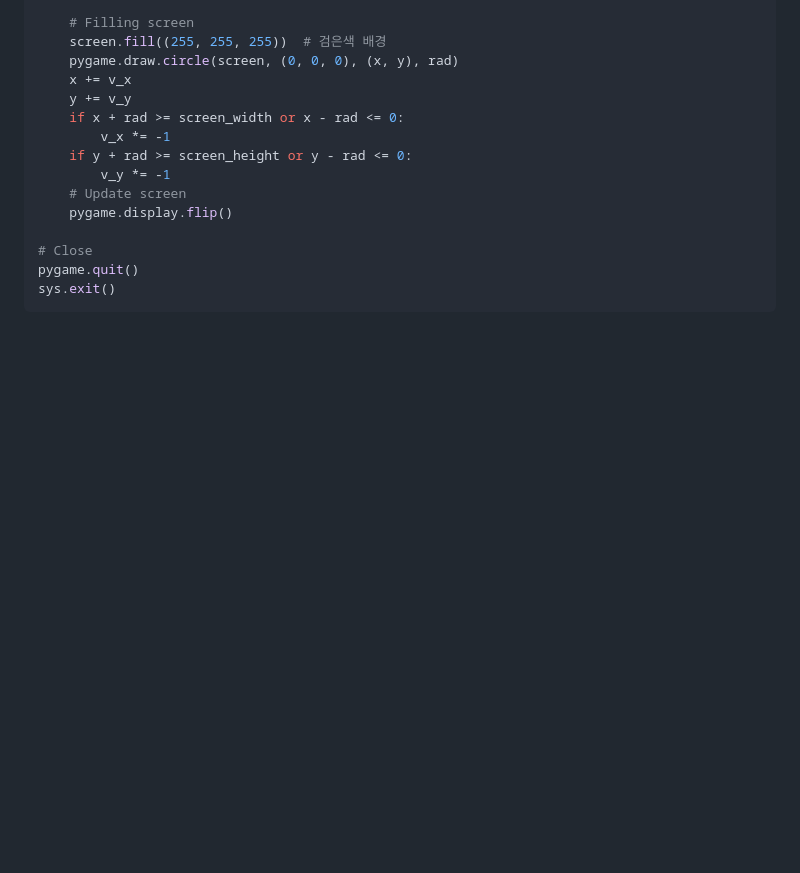
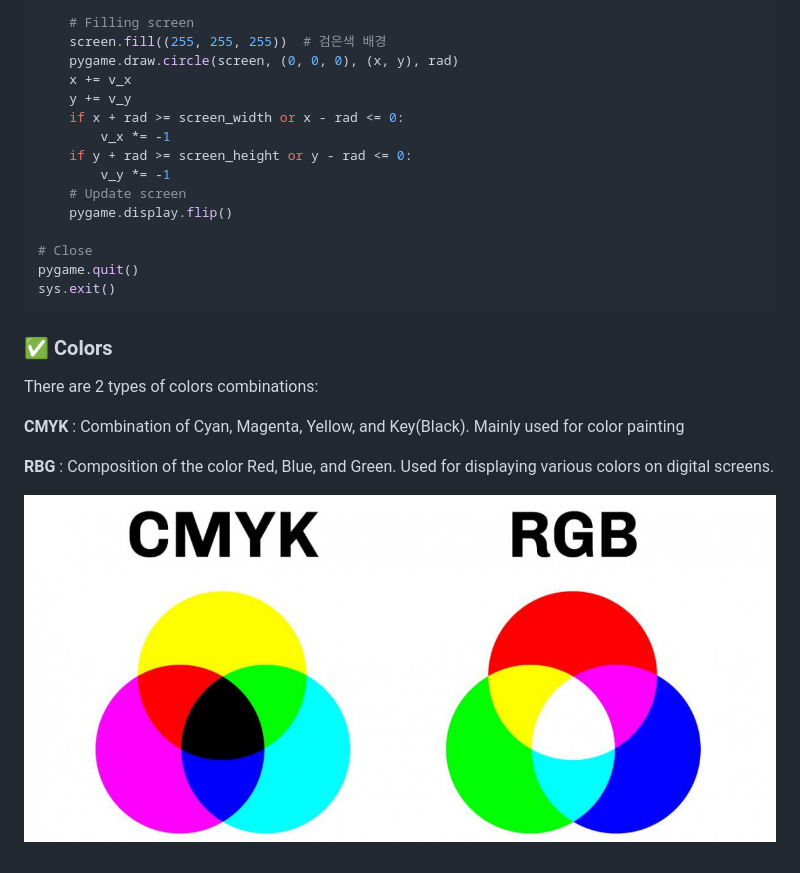
Before and after one commit to eulxo231/G8-2025-Study, a Markdown page: Animation/README.md, the part around the change. Rendered like a GitHub page; pictures changed too: Animation/img/image-2.png (added); blank space fills up the shorter version.

Commit message:
msg

````diff
--- a/Animation/README.md
+++ b/Animation/README.md
@@ -74,3 +74,13 @@ while running:
 pygame.quit()
 sys.exit()
 ```
+
+### ✅ Colors
+
+There are 2 types of colors combinations:
+
+**CMYK** : Combination of Cyan, Magenta, Yellow, and Key(Black). Mainly used for color painting
+
+**RBG** : Composition of the color Red, Blue, and Green. Used for displaying various colors on digital screens.
+
+![](img/image-2.png)
````
